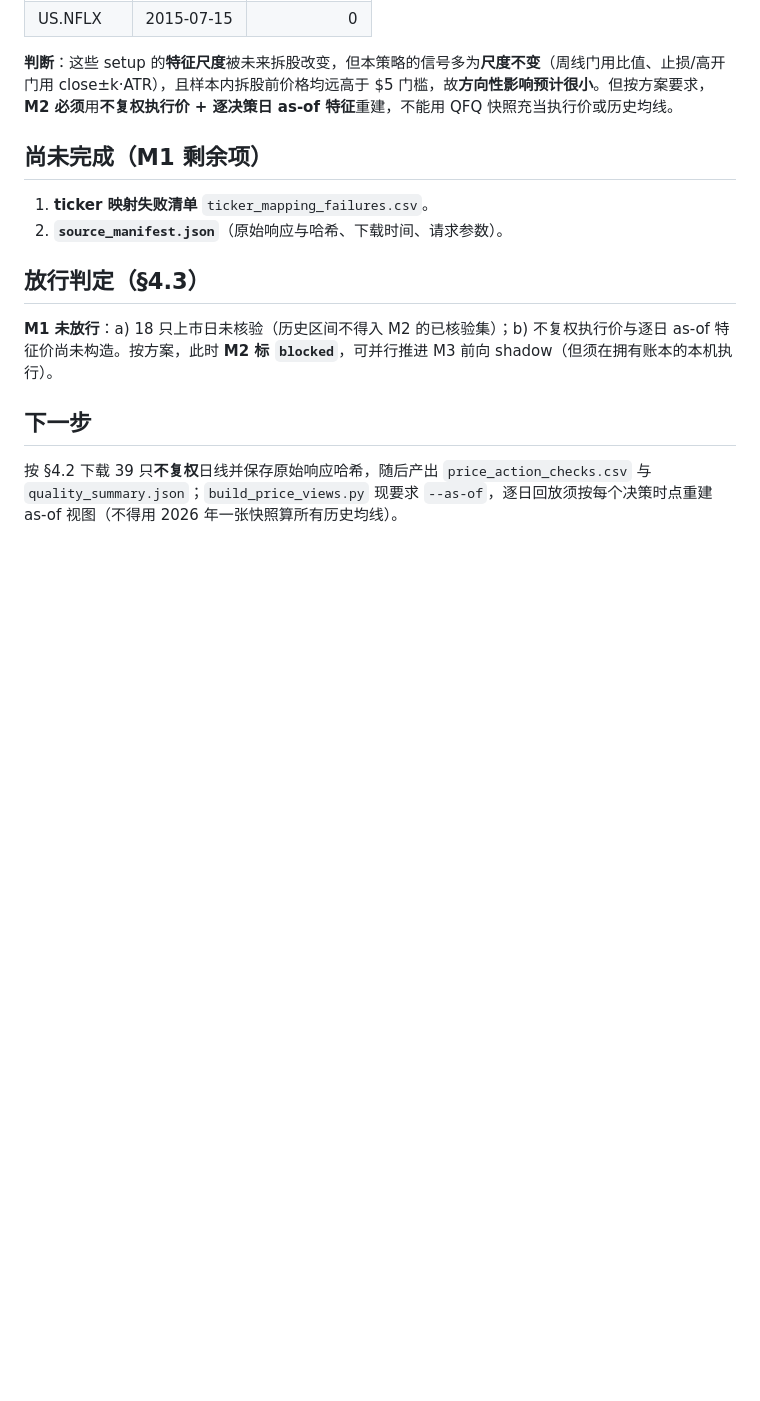
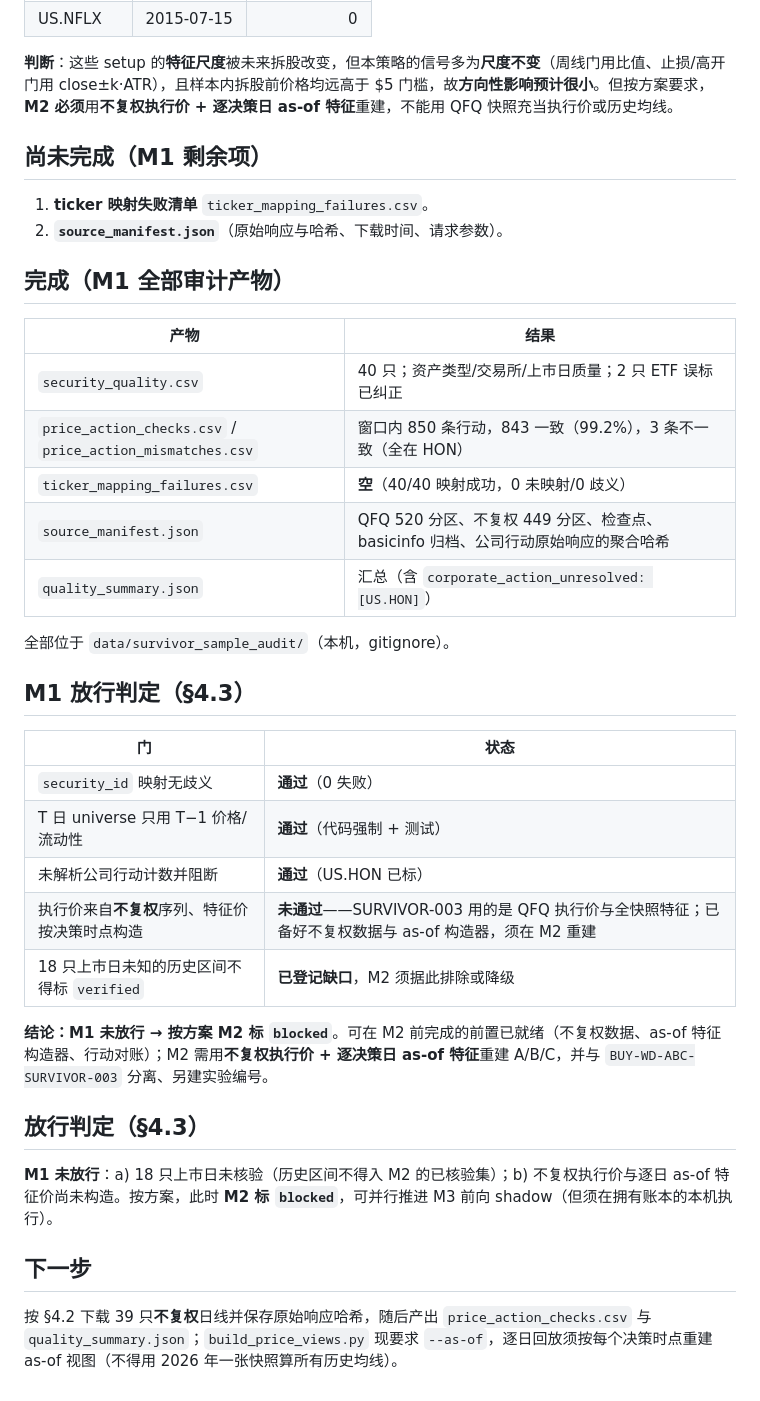
Before and after one commit to imlinklink/quant, a Markdown page: quant_us-main/docs/m1-data-audit-record-2026-09-12.md, the part around the change. GitHub-like rendering; blank space fills up the shorter version.

Commit message:
docs: M1 审计产物齐全(ticker映射0失败/来源清单)；放行判定 M2 blocked

```diff
--- a/quant_us-main/docs/m1-data-audit-record-2026-09-12.md
+++ b/quant_us-main/docs/m1-data-audit-record-2026-09-12.md
@@ -66,6 +66,30 @@ US.JPM  US.KO    US.NBIS  US.NEE  US.PG    US.PLD  US.SHW  US.SPY  US.XOM
 1. **ticker 映射失败清单** `ticker_mapping_failures.csv`。
 2. **`source_manifest.json`**（原始响应与哈希、下载时间、请求参数）。
 
+## 完成（M1 全部审计产物）
+
+| 产物 | 结果 |
+|---|---|
+| `security_quality.csv` | 40 只；资产类型/交易所/上市日质量；2 只 ETF 误标已纠正 |
+| `price_action_checks.csv` / `price_action_mismatches.csv` | 窗口内 850 条行动，843 一致（99.2%），3 条不一致（全在 HON） |
+| `ticker_mapping_failures.csv` | **空**（40/40 映射成功，0 未映射/0 歧义） |
+| `source_manifest.json` | QFQ 520 分区、不复权 449 分区、检查点、basicinfo 归档、公司行动原始响应的聚合哈希 |
+| `quality_summary.json` | 汇总（含 `corporate_action_unresolved: [US.HON]`） |
+
+全部位于 `data/survivor_sample_audit/`（本机，gitignore）。
+
+## M1 放行判定（§4.3）
+
+| 门 | 状态 |
+|---|---|
+| `security_id` 映射无歧义 | **通过**（0 失败） |
+| T 日 universe 只用 T−1 价格/流动性 | **通过**（代码强制 + 测试） |
+| 未解析公司行动计数并阻断 | **通过**（US.HON 已标） |
+| 执行价来自**不复权**序列、特征价按决策时点构造 | **未通过**——SURVIVOR-003 用的是 QFQ 执行价与全快照特征；已备好不复权数据与 as-of 构造器，须在 M2 重建 |
+| 18 只上市日未知的历史区间不得标 `verified` | **已登记缺口**，M2 须据此排除或降级 |
+
+**结论：M1 未放行 → 按方案 M2 标 `blocked`**。可在 M2 前完成的前置已就绪（不复权数据、as-of 特征构造器、行动对账）；M2 需用**不复权执行价 + 逐决策日 as-of 特征**重建 A/B/C，并与 `BUY-WD-ABC-SURVIVOR-003` 分离、另建实验编号。
+
 ## 放行判定（§4.3）
 
 **M1 未放行**：a) 18 只上市日未核验（历史区间不得入 M2 的已核验集）；b) 不复权执行价与逐日 as-of 特征价尚未构造。按方案，此时 **M2 标 `blocked`**，可并行推进 M3 前向 shadow（但须在拥有账本的本机执行）。
```
